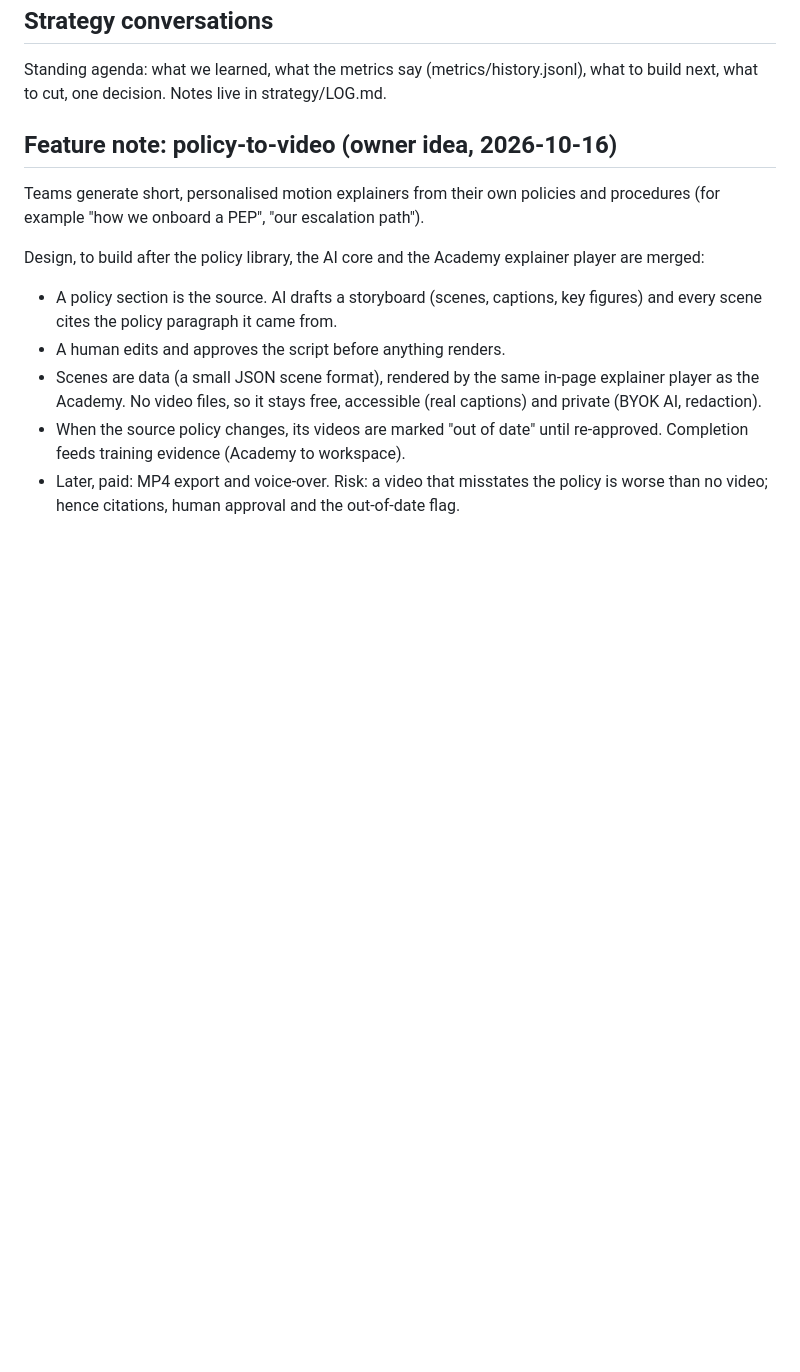
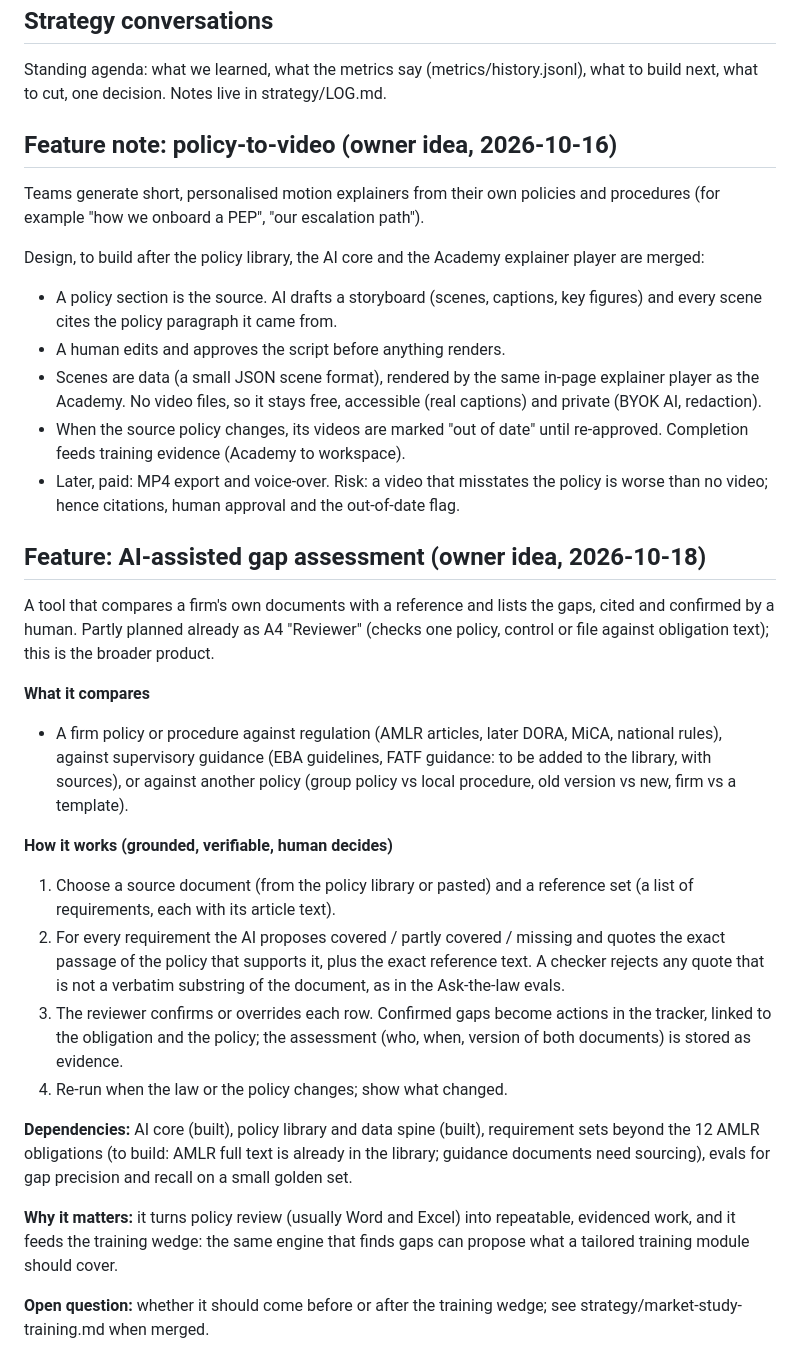
Before and after one commit to cyrilfraselle/RegRadar, a Markdown page: ROADMAP.md, the part around the change. GitHub-like rendering; blank space fills up the shorter version.

Commit message:
Roadmap: AI-assisted gap assessment feature
Co-Authored-By: Claude Sonnet 5.5 <noreply@anthropic.com>

```diff
--- a/ROADMAP.md
+++ b/ROADMAP.md
@@ -155,3 +155,41 @@ explainer player are merged:
 - Later, paid: MP4 export and voice-over.
 Risk: a video that misstates the policy is worse than no video; hence
 citations, human approval and the out-of-date flag.
+
+## Feature: AI-assisted gap assessment (owner idea, 2026-10-18)
+
+A tool that compares a firm's own documents with a reference and lists the
+gaps, cited and confirmed by a human. Partly planned already as A4
+"Reviewer" (checks one policy, control or file against obligation text);
+this is the broader product.
+
+**What it compares**
+- A firm policy or procedure against regulation (AMLR articles, later DORA,
+  MiCA, national rules), against supervisory guidance (EBA guidelines, FATF
+  guidance: to be added to the library, with sources), or against another
+  policy (group policy vs local procedure, old version vs new, firm vs a
+  template).
+
+**How it works (grounded, verifiable, human decides)**
+1. Choose a source document (from the policy library or pasted) and a
+   reference set (a list of requirements, each with its article text).
+2. For every requirement the AI proposes covered / partly covered / missing
+   and quotes the exact passage of the policy that supports it, plus the
+   exact reference text. A checker rejects any quote that is not a verbatim
+   substring of the document, as in the Ask-the-law evals.
+3. The reviewer confirms or overrides each row. Confirmed gaps become actions
+   in the tracker, linked to the obligation and the policy; the assessment
+   (who, when, version of both documents) is stored as evidence.
+4. Re-run when the law or the policy changes; show what changed.
+
+**Dependencies:** AI core (built), policy library and data spine (built),
+requirement sets beyond the 12 AMLR obligations (to build: AMLR full text is
+already in the library; guidance documents need sourcing), evals for gap
+precision and recall on a small golden set.
+
+**Why it matters:** it turns policy review (usually Word and Excel) into
+repeatable, evidenced work, and it feeds the training wedge: the same engine
+that finds gaps can propose what a tailored training module should cover.
+
+**Open question:** whether it should come before or after the training wedge;
+see strategy/market-study-training.md when merged.
```
